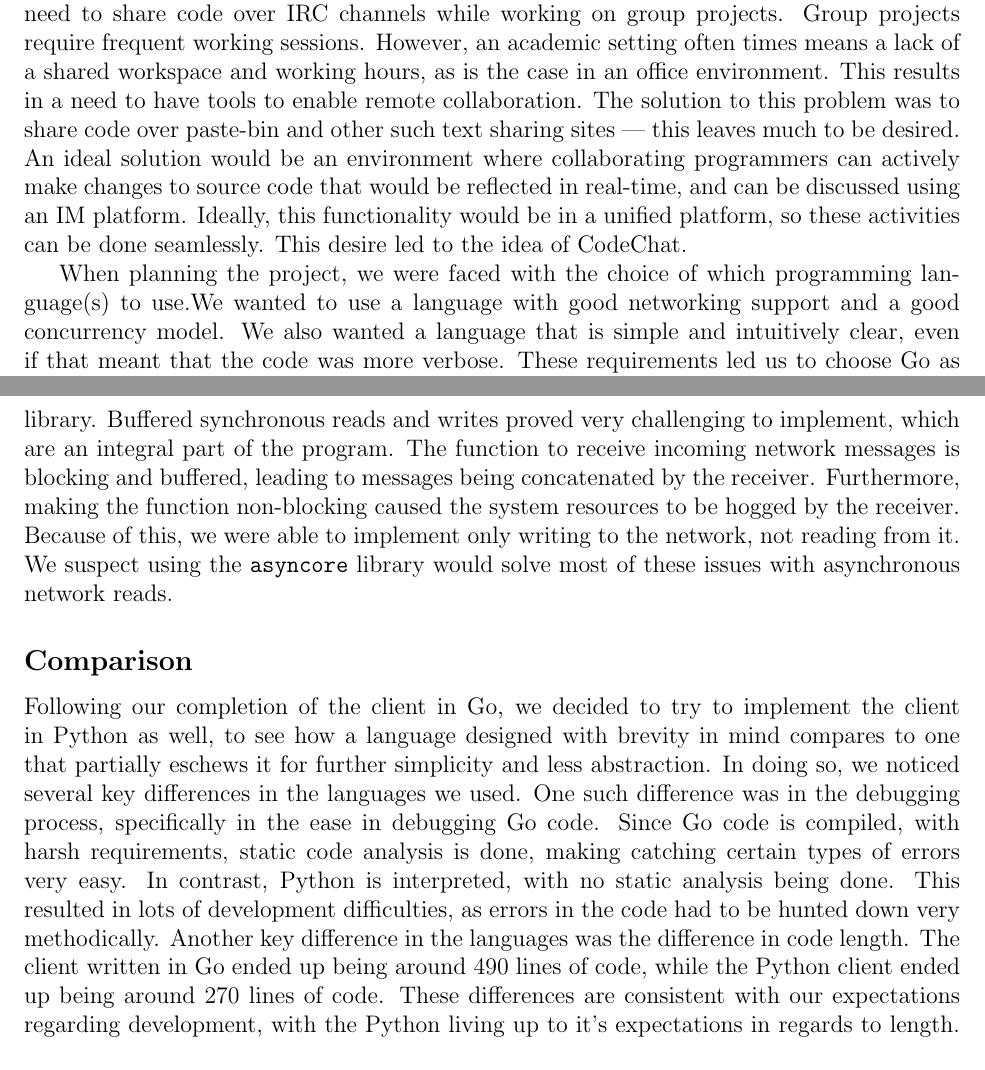
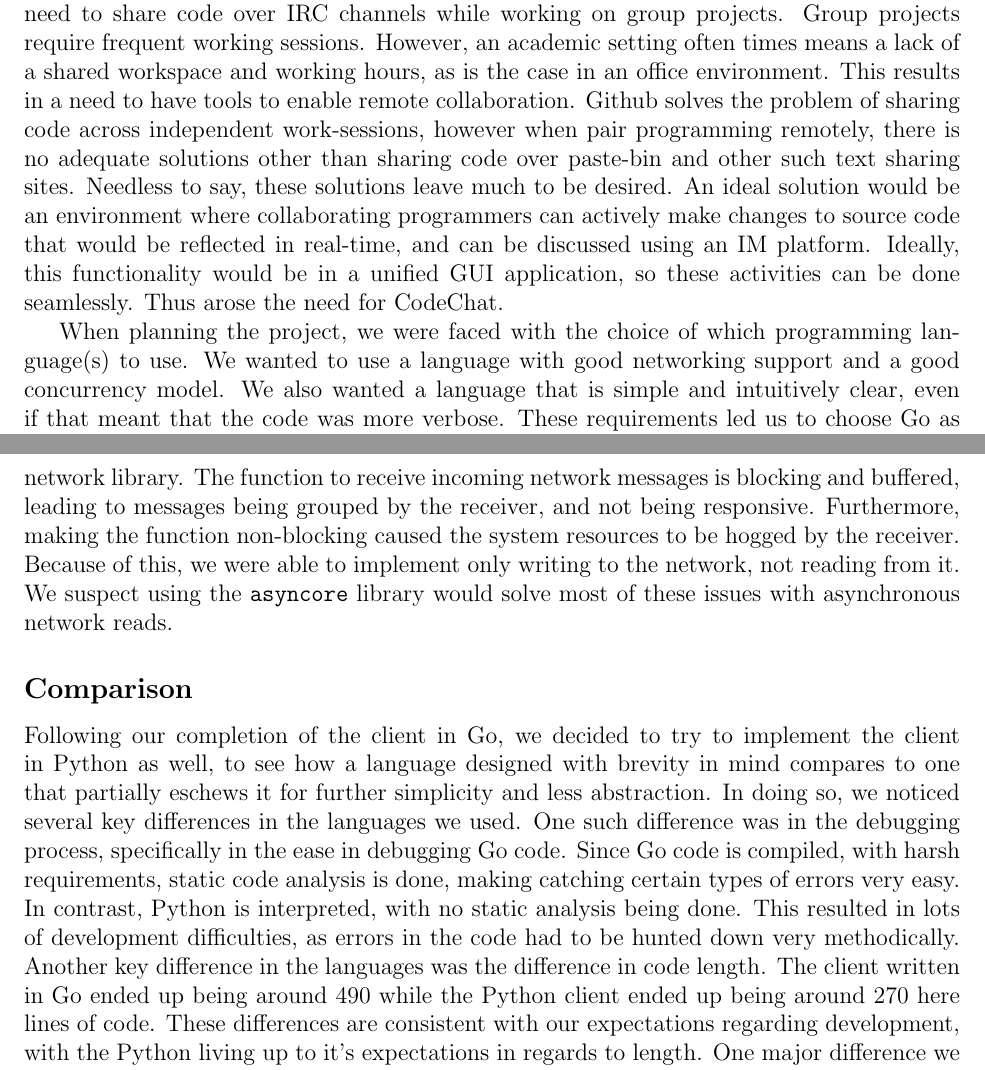
Before and after one commit to JakeVanAdrighem/CodeChat, a LaTeX document (report/report.tex): two parts of pages 1 and 6 of 7, joined at a grey line, cut so that both start at the same text. Compiled offline with pdfLaTeX.

Commit message:
final report

```diff
--- a/report/report.tex
+++ b/report/report.tex
@@ -25,24 +25,27 @@
 
 % Project intro
 
-CodeChat is a collaborative source-code editing environment. The project
-arose from the need to share code over IRC channels while working on
-group projects. Group projects require frequent working sessions.
-However, an academic setting often times means a lack of a shared
-workspace and working hours, as is the case in an office environment.
-This results in a need to have tools to enable remote collaboration.
-The solution to this problem was to share code over paste-bin and other
-such text sharing sites --- this leaves much to be desired. An ideal
-solution would be an environment where collaborating programmers can
-actively make changes to source code that would be reflected in
-real-time, and can be discussed using an IM platform. Ideally, this
-functionality would be in a unified platform, so these activities can
-be done seamlessly. This desire led to the idea of CodeChat.
+CodeChat is a collaborative source-code editing environment. The
+project arose from the need to share code over IRC channels while
+working on group projects. Group projects require frequent working
+sessions. However, an academic setting often times means a lack of a
+shared workspace and working hours, as is the case in an office
+environment. This results in a need to have tools to enable remote
+collaboration. Github solves the problem of sharing code across
+independent work-sessions, however when pair programming remotely,
+there is no adequate solutions other than sharing code over paste-bin
+and other such text sharing sites. Needless to say, these solutions
+leave much to be desired. An ideal solution would be an environment
+where collaborating programmers can actively make changes to source
+code that would be reflected in real-time, and can be discussed using
+an IM platform. Ideally, this functionality would be in a unified GUI
+application, so these activities can be done seamlessly. Thus arose the
+need for CodeChat.
 
 % Languages intro
 
 When planning the project, we were faced with the choice of which
-programming language(s) to use.We wanted to use a language with good
+programming language(s) to use. We wanted to use a language with good
 networking support and a good concurrency model. We also wanted a
 language that is simple and intuitively clear, even if that meant that
 the code was more verbose. These requirements led us to choose Go as
@@ -294,3 +290,0 @@ while developing Python were concurrency issues with the native network
-library. Buffered
-synchronous reads and writes proved very challenging to implement, which
-are an integral part of the program. The function to receive incoming
@@ -297,52 +297,48 @@ are an integral part of the program. The function to receive incoming
+with the native network library. The function to receive incoming
 network messages is blocking and buffered, leading to messages being
-concatenated by the receiver. Furthermore, making the function non-blocking
-caused the system resources to be hogged by the receiver.
-Because of this, we were able to implement only writing to the network,
-not reading from it.
-We suspect using the \verb+asyncore+ library would solve most of these
-issues with asynchronous network reads.
+grouped by the receiver, and not being responsive. Furthermore, making
+the function non-blocking caused the system resources to be hogged by
+the receiver. Because of this, we were able to implement only writing
+to the network, not reading from it. We suspect using the
+\verb+asyncore+ library would solve most of these issues with
+asynchronous network reads.
 
 \subsection*{Comparison}
 
 Following our completion of the client in Go, we decided to try to
-implement the
-client in Python as well, to see how a language designed with brevity
-in mind compares to one that partially eschews it for further simplicity
-and less abstraction. In doing so, we noticed several key differences
-in the languages we used. One such difference was in the debugging process,
-specifically in the ease in debugging Go code. Since Go code is compiled,
-with harsh requirements, static code analysis is done, making catching
-certain types of errors very easy. In contrast, Python is interpreted,
-with no static analysis being done. This resulted in lots of development
-difficulties, as errors in the code had to be hunted down very methodically.
-Another key difference in the languages was the difference in code length.
-The client written in Go ended up being around
-490 %Put correct number here
-lines of code, while the Python client ended up being around
-270  %Put correct number here
-lines of code. These differences are consistent with our expectations
-regarding development, with the Python living up to it's expectations
-in regards to length. One major difference we found between Python and
-Go was the concurrency model used by the language. Python has simple
-thread support through the use of a library. However, it features
-few useful concurrency primitives. In contrast, the concurrency model
-built into the Go language was robust and powerful, making
-multi-threaded applications easy to develop.
-Unfortunately, because we were unable to complete the Python implementation,
-we have an incomplete analysis of the differences between Python and Go.
+implement the client in Python as well, to see how a language designed
+with brevity in mind compares to one that partially eschews it for
+further simplicity and less abstraction. In doing so, we noticed
+several key differences in the languages we used. One such difference
+was in the debugging process, specifically in the ease in debugging Go
+code. Since Go code is compiled, with harsh requirements, static code
+analysis is done, making catching certain types of errors very easy. In
+contrast, Python is interpreted, with no static analysis being done.
+This resulted in lots of development difficulties, as errors in the
+code had to be hunted down very methodically. Another key difference in
+the languages was the difference in code length. The client written in
+Go ended up being around 490 %Put correct number here lines of code,
+while the Python client ended up being around 270  %Put correct number
+here lines of code. These differences are consistent with our
+expectations regarding development, with the Python living up to it's
+expectations in regards to length. One major difference we found
+between Python and Go was the concurrency model used by the language.
+Python has simple thread support through the use of a library. However,
+it features few useful concurrency primitives. In contrast, the
+concurrency model built into the Go language was robust and powerful,
+making multi-threaded applications easy to develop. Unfortunately,
+because we were unable to complete the Python implementation, we have
+an incomplete analysis of the differences between Python and Go.
 
 \section*{Testing}
 
 Simple stress tests performed on the server yielded around
-$\unitfrac[100]{messages}{second}$
-across a network, and around
-$\unitfrac[500]{messages}{second}$
-on a
-local instance. These tests simply monitored the ability of the server
-to handle a single command and write back to the client. No other
-clients were connected to the server. Ideally the tests would be
-written to be more comprehensive to accommodate for a variety of
-different parameters:
+$\unitfrac[100]{messages}{second}$ across a network, and around
+$\unitfrac[500]{messages}{second}$ on a local instance. These tests
+simply monitored the ability of the server to handle a single command
+and write back to the client. No other clients were connected to the
+server. Ideally the tests would be written to be more comprehensive to
+accommodate for a variety of different parameters:
 
 \begin{itemize}
 	\item Length of payload (message or file)
```
Also changed, not shown: report/report.tex (68 more changed lines).
